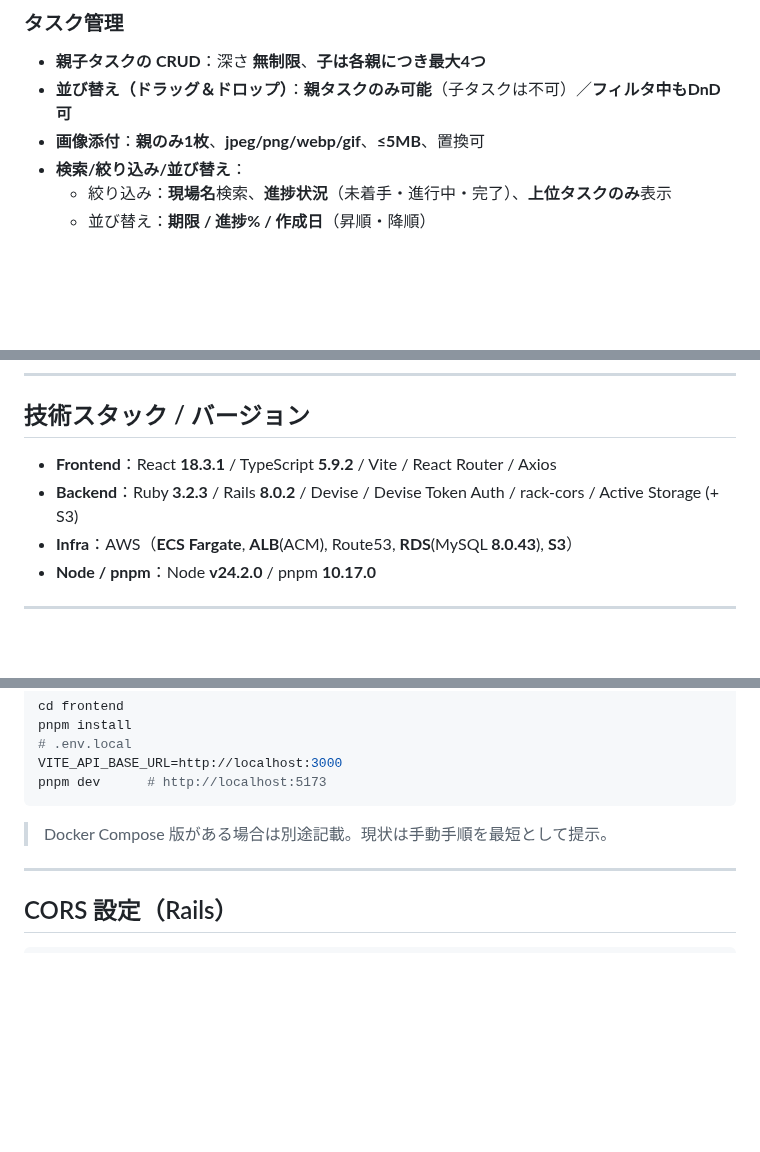
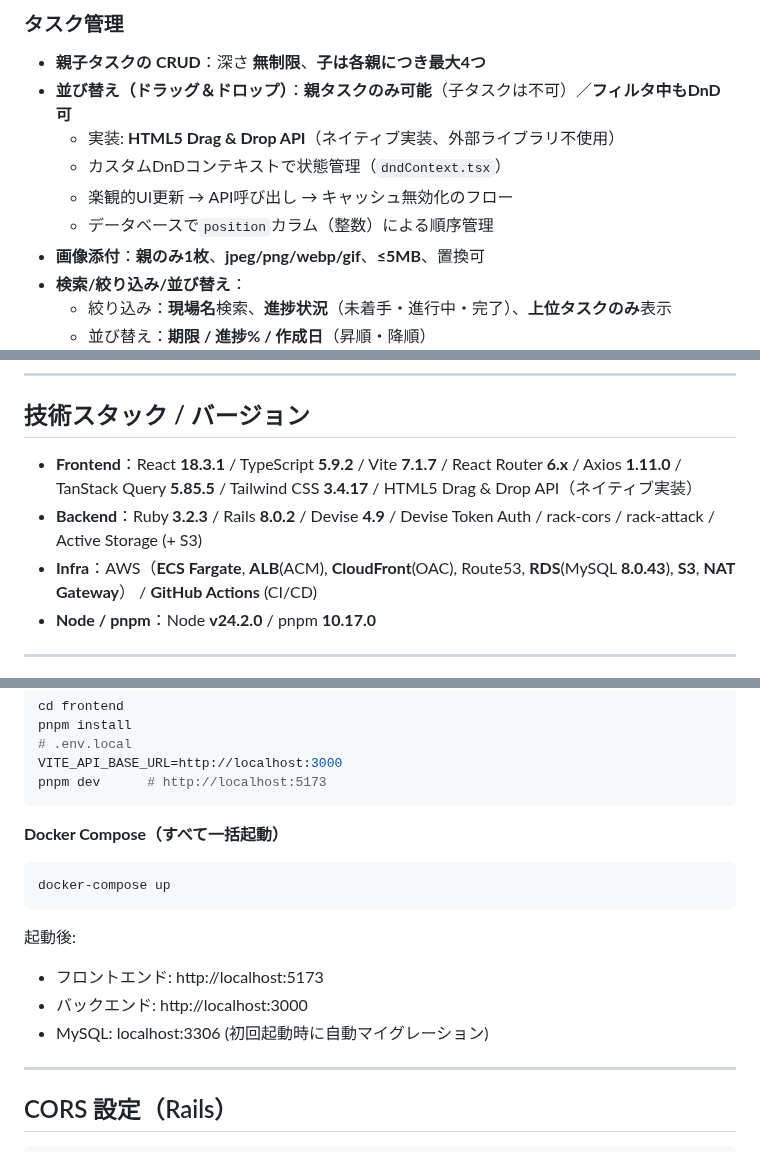
Before and after one commit to watanabe750/genba-tasks, a Markdown page: README.md, 3 parts joined by grey strips. Rendered like a GitHub page; blank space fills up the shorter version.

Commit message:
docs: README技術スタック情報を更新
- 技術スタックのバージョン情報を詳細化
  - TanStack Query 5.85.5 を追加
  - Tailwind CSS 3.4.17 を追加
  - Vite, React Router, Axiosのバージョンを明記
  - CloudFront (OAC), NAT Gateway, GitHub Actions (CI/CD) を追加

- DnD実装の詳細を追記
  - HTML5 Drag & Drop API（ネイティブ実装）を明記
  - 外部ライブラリ不使用であることを説明
  - 実装の技術的詳細（楽観的UI更新、positionカラム管理）

- Docker Composeの説明を具体化
  - 「別途記載」から実際の使用方法に変更
  - 起動後のポート情報を追加

🤖 Generated with [Claude Code](https://claude.com/claude-code)

Co-Authored-By: Claude <noreply@anthropic.com>

````diff
--- a/README.md
+++ b/README.md
@@ -49,6 +49,10 @@
 ### タスク管理
 - **親子タスクの CRUD**：深さ **無制限**、**子は各親につき最大4つ**
 - **並び替え（ドラッグ＆ドロップ）**：**親タスクのみ可能**（子タスクは不可）／**フィルタ中もDnD可**
+  - 実装: **HTML5 Drag & Drop API**（ネイティブ実装、外部ライブラリ不使用）
+  - カスタムDnDコンテキストで状態管理（`dndContext.tsx`）
+  - 楽観的UI更新 → API呼び出し → キャッシュ無効化のフロー
+  - データベースで`position`カラム（整数）による順序管理
 - **画像添付**：**親のみ1枚**、**jpeg/png/webp/gif**、**≤5MB**、置換可
 - **検索/絞り込み/並び替え**：
   - 絞り込み：**現場名**検索、**進捗状況**（未着手・進行中・完了）、**上位タスクのみ**表示
@@ -99,9 +103,9 @@
 ---
 
 ## 技術スタック / バージョン
-- **Frontend**：React **18.3.1** / TypeScript **5.9.2** / Vite / React Router / Axios
-- **Backend**：Ruby **3.2.3** / Rails **8.0.2** / Devise / Devise Token Auth / rack-cors / Active Storage (+ S3)
-- **Infra**：AWS（**ECS Fargate**, **ALB**(ACM), Route53, **RDS**(MySQL **8.0.43**), **S3**）
+- **Frontend**：React **18.3.1** / TypeScript **5.9.2** / Vite **7.1.7** / React Router **6.x** / Axios **1.11.0** / TanStack Query **5.85.5** / Tailwind CSS **3.4.17** / HTML5 Drag & Drop API（ネイティブ実装）
+- **Backend**：Ruby **3.2.3** / Rails **8.0.2** / Devise **4.9** / Devise Token Auth / rack-cors / rack-attack / Active Storage (+ S3)
+- **Infra**：AWS（**ECS Fargate**, **ALB**(ACM), **CloudFront**(OAC), Route53, **RDS**(MySQL **8.0.43**), **S3**, **NAT Gateway**） / **GitHub Actions** (CI/CD)
 - **Node / pnpm**：Node **v24.2.0** / pnpm **10.17.0**
 
 ---
@@ -178,7 +182,16 @@ VITE_API_BASE_URL=http://localhost:3000
 pnpm dev      # http://localhost:5173
 ```
 
-> Docker Compose 版がある場合は別途記載。現状は手動手順を最短として提示。
+**Docker Compose（すべて一括起動）**
+
+```bash
+docker-compose up
+```
+
+起動後:
+- フロントエンド: http://localhost:5173
+- バックエンド: http://localhost:3000
+- MySQL: localhost:3306 (初回起動時に自動マイグレーション)
 
 ---
 
````
